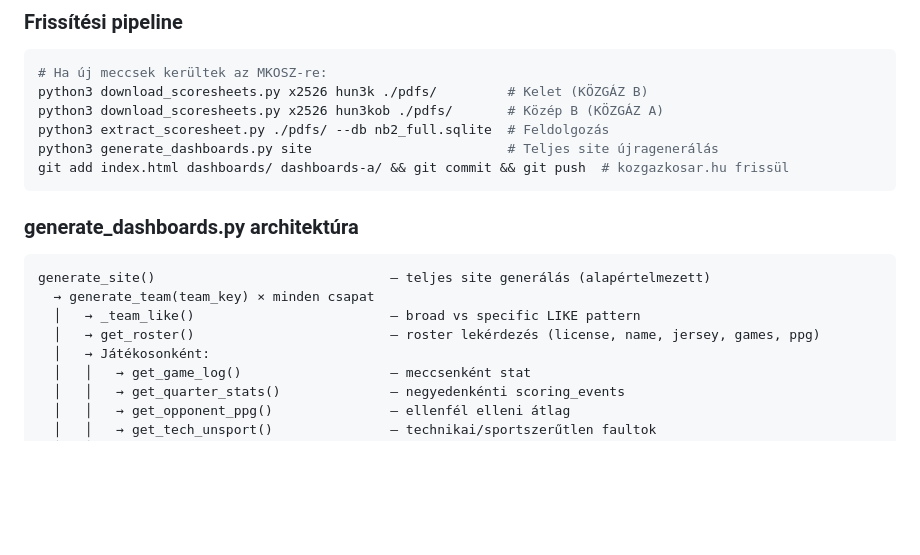
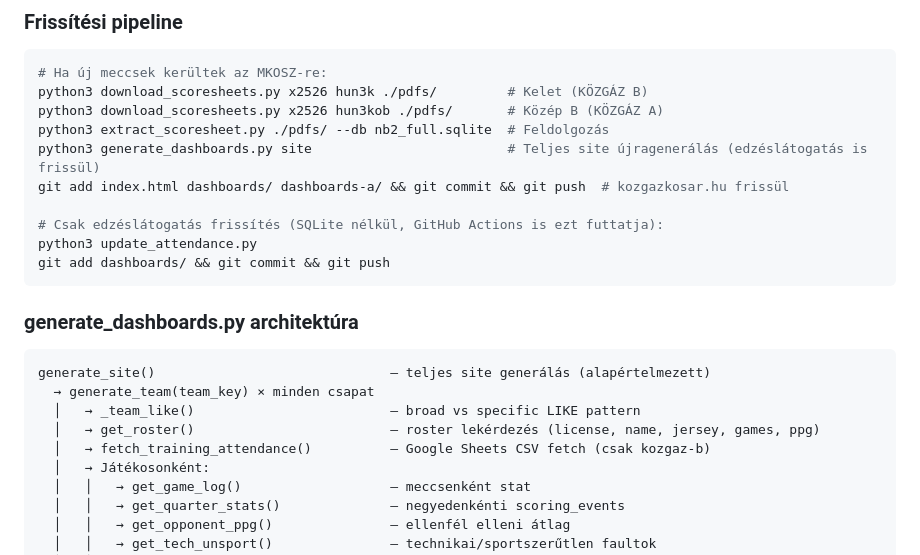
Before and after one commit to pozsikdani/mkosz-scoresheet, a Markdown page: CLAUDE.md, the part around one of its changes. GitHub-like rendering; blank space fills up the shorter version.

````diff
--- a/CLAUDE.md
+++ b/CLAUDE.md
@@ -403,8 +407,12 @@ DNS: Websupport.hu-n 4× A record (185.199.108-111.153) + CNAME (www → pozsikd
 python3 download_scoresheets.py x2526 hun3k ./pdfs/         # Kelet (KÖZGÁZ B)
 python3 download_scoresheets.py x2526 hun3kob ./pdfs/       # Közép B (KÖZGÁZ A)
 python3 extract_scoresheet.py ./pdfs/ --db nb2_full.sqlite  # Feldolgozás
-python3 generate_dashboards.py site                         # Teljes site újragenerálás
+python3 generate_dashboards.py site                         # Teljes site újragenerálás (edzéslátogatás is frissül)
 git add index.html dashboards/ dashboards-a/ && git commit && git push  # kozgazkosar.hu frissül
+
+# Csak edzéslátogatás frissítés (SQLite nélkül, GitHub Actions is ezt futtatja):
+python3 update_attendance.py
+git add dashboards/ && git commit && git push
 ```
 
 ### generate_dashboards.py architektúra
@@ -413,6 +421,7 @@ generate_site()                              — teljes site generálás (alapé
   → generate_team(team_key) × minden csapat
   │   → _team_like()                         — broad vs specific LIKE pattern
   │   → get_roster()                         — roster lekérdezés (license, name, jersey, games, ppg)
+  │   → fetch_training_attendance()          — Google Sheets CSV fetch (csak kozgaz-b)
   │   → Játékosonként:
   │   │   → get_game_log()                   — meccsenként stat
   │   │   → get_quarter_stats()              — negyedenkénti scoring_events
````
Also changed, not shown: other parts of CLAUDE.md (+34 -1 lines).
